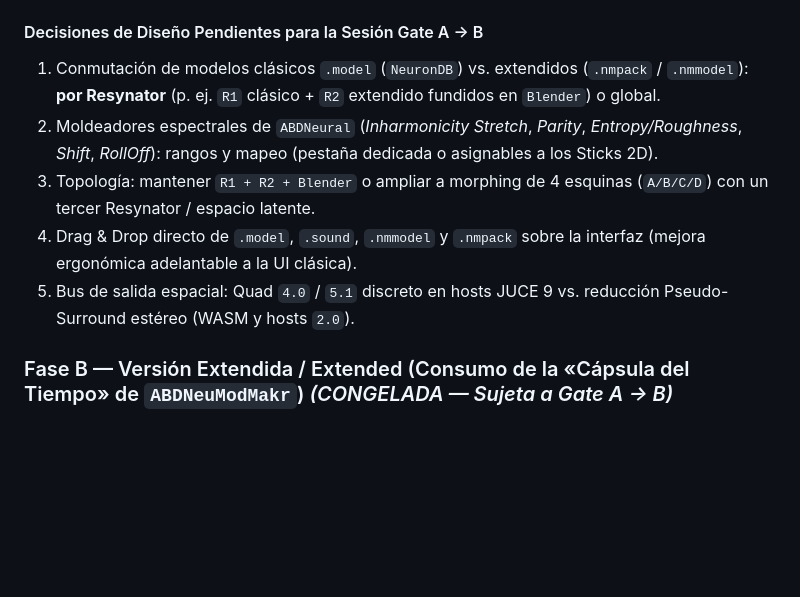
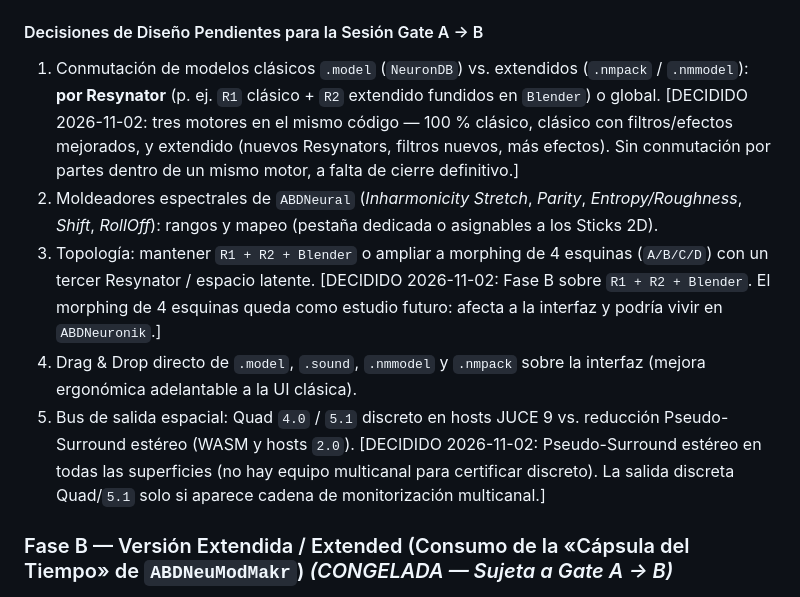
Before and after one commit to ajabadia/ABDAxionikVS, a Markdown page: ROADMAP.md, the part around the change. Drawn GitHub-style; blank space fills up the shorter version.

Commit message:
docs(roadmap): registrar decisiones Gate 2026-11-02 (topologia, tres motores, pseudo-surround)

```diff
--- a/ROADMAP.md
+++ b/ROADMAP.md
@@ -466,11 +466,11 @@ El borrador original de esta fase solo contemplaba un `.nmmodel v2.1` plano de 6
 - **Único ajuste puente previsto**: que el importador de `ABDAxionikVS` reconozca paquetes `.nmpack` / `.zip` de *Time Capsule* y seleccione `04_classic_enhanced/` (o `02_legacy_original/` como respaldo) sin mezclarlos jamás en un mismo parseo, replicando `extractTimeCapsuleFromFiles` de [`timeCapsule.ts`](file:///d:/desarrollos/ABDSynths/ABDNeuModMakr/src/core/timeCapsule.ts).
 
 #### Decisiones de Diseño Pendientes para la Sesión Gate A → B
-1. Conmutación de modelos clásicos `.model` (`NeuronDB`) vs. extendidos (`.nmpack` / `.nmmodel`): **por Resynator** (p. ej. `R1` clásico + `R2` extendido fundidos en `Blender`) o global.
+1. Conmutación de modelos clásicos `.model` (`NeuronDB`) vs. extendidos (`.nmpack` / `.nmmodel`): **por Resynator** (p. ej. `R1` clásico + `R2` extendido fundidos en `Blender`) o global. [DECIDIDO 2026-11-02: tres motores en el mismo código — 100 % clásico, clásico con filtros/efectos mejorados, y extendido (nuevos Resynators, filtros nuevos, más efectos). Sin conmutación por partes dentro de un mismo motor, a falta de cierre definitivo.]
 2. Moldeadores espectrales de `ABDNeural` (*Inharmonicity Stretch*, *Parity*, *Entropy/Roughness*, *Shift*, *RollOff*): rangos y mapeo (pestaña dedicada o asignables a los Sticks 2D).
-3. Topología: mantener `R1 + R2 + Blender` o ampliar a morphing de 4 esquinas (`A/B/C/D`) con un tercer Resynator / espacio latente.
+3. Topología: mantener `R1 + R2 + Blender` o ampliar a morphing de 4 esquinas (`A/B/C/D`) con un tercer Resynator / espacio latente. [DECIDIDO 2026-11-02: Fase B sobre `R1 + R2 + Blender`. El morphing de 4 esquinas queda como estudio futuro: afecta a la interfaz y podría vivir en `ABDNeuronik`.]
 4. Drag & Drop directo de `.model`, `.sound`, `.nmmodel` y `.nmpack` sobre la interfaz (mejora ergonómica adelantable a la UI clásica).
-5. Bus de salida espacial: Quad `4.0` / `5.1` discreto en hosts JUCE 9 vs. reducción Pseudo-Surround estéreo (WASM y hosts `2.0`).
+5. Bus de salida espacial: Quad `4.0` / `5.1` discreto en hosts JUCE 9 vs. reducción Pseudo-Surround estéreo (WASM y hosts `2.0`). [DECIDIDO 2026-11-02: Pseudo-Surround estéreo en todas las superficies (no hay equipo multicanal para certificar discreto). La salida discreta Quad/`5.1` solo si aparece cadena de monitorización multicanal.]
 
 ### Fase B — Versión Extendida / Extended (Consumo de la «Cápsula del Tiempo» de `ABDNeuModMakr`) *(CONGELADA — Sujeta a Gate A → B)*
 - **Objetivos Preliminares (a refinar en el Gate A → B)**:
```
